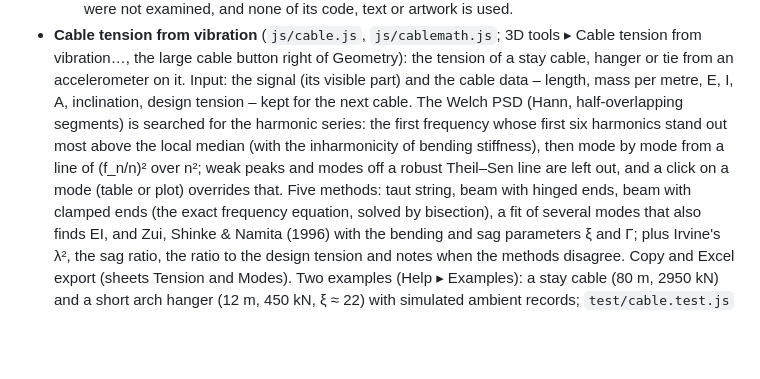
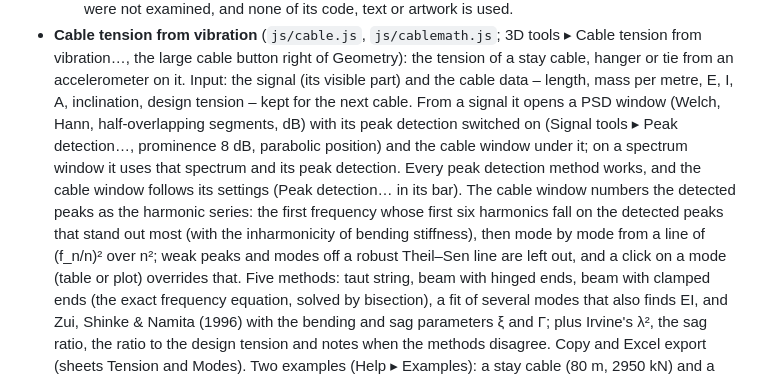
Before and after one commit to Fichriza/opensig, a Markdown page: opensig/README.md, the part around the change. Rendered like a GitHub page; blank space fills up the shorter version.

```diff
--- a/opensig/README.md
+++ b/opensig/README.md
@@ -174,10 +174,13 @@ generator writes a `.bat` file built on these commands.
 - **Cable tension from vibration** (`js/cable.js`, `js/cablemath.js`; 3D tools ▸ Cable tension from vibration…, the
   large cable button right of Geometry): the tension of a stay cable, hanger or tie from an accelerometer on it. Input:
   the signal (its visible part) and the cable data – length, mass per metre, E, I, A, inclination, design tension –
-  kept for the next cable. The Welch PSD (Hann, half-overlapping segments) is searched for the harmonic series: the
-  first frequency whose first six harmonics stand out most above the local median (with the inharmonicity of bending
-  stiffness), then mode by mode from a line of (f_n/n)² over n²; weak peaks and modes off a robust Theil–Sen line are
-  left out, and a click on a mode (table or plot) overrides that. Five methods: taut string, beam with hinged ends,
+  kept for the next cable. From a signal it opens a PSD window (Welch, Hann, half-overlapping segments, dB) with its
+  peak detection switched on (Signal tools ▸ Peak detection…, prominence 8 dB, parabolic position) and the cable window
+  under it; on a spectrum window it uses that spectrum and its peak detection. Every peak detection method works, and
+  the cable window follows its settings (Peak detection… in its bar). The cable window numbers the detected peaks as
+  the harmonic series: the first frequency whose first six harmonics fall on the detected peaks that stand out most
+  (with the inharmonicity of bending stiffness), then mode by mode from a line of (f_n/n)² over n²; weak peaks and
+  modes off a robust Theil–Sen line are left out, and a click on a mode (table or plot) overrides that. Five methods: taut string, beam with hinged ends,
   beam with clamped ends (the exact frequency equation, solved by bisection), a fit of several modes that also finds EI,
   and Zui, Shinke & Namita (1996) with the bending and sag parameters ξ and Γ; plus Irvine's λ², the sag ratio, the
   ratio to the design tension and notes when the methods disagree. Copy and Excel export (sheets Tension and Modes).
```
Also changed, not shown: docs/screenshots/cable-tension.png, 4 other files.
